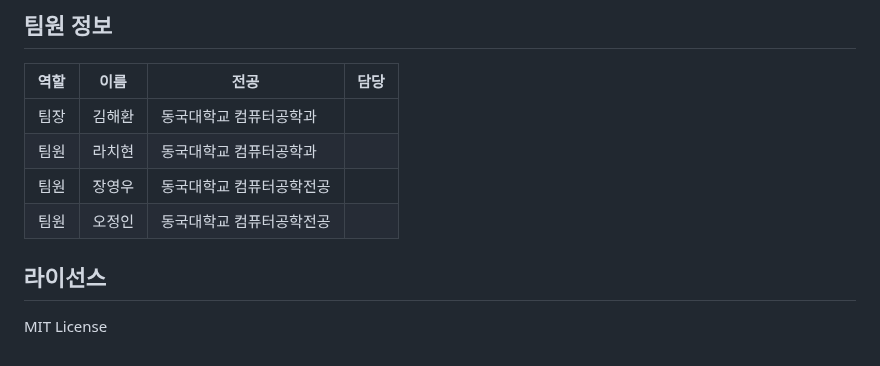
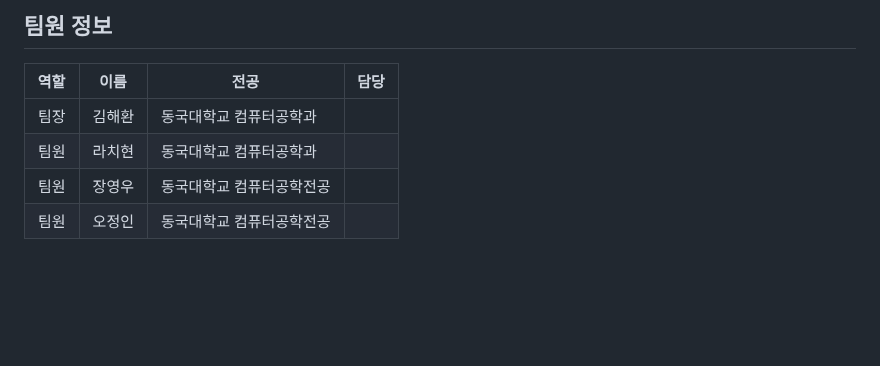
Before and after one commit to khaehwan/ai-diary-sillok, a Markdown page: README.md, the part around the change. GitHub-like rendering; blank space fills up the shorter version.

Commit message:
update README
update README

```diff
--- a/README.md
+++ b/README.md
@@ -250,7 +250,3 @@ FrontendForMe/
 | 팀원   | 라치현 | 동국대학교 컴퓨터공학과 |  |
 | 팀원   | 장영우 | 동국대학교 컴퓨터공학전공 |  |
 | 팀원   | 오정인 | 동국대학교 컴퓨터공학전공 |  |
-
-## 라이선스
-
-MIT License
```
